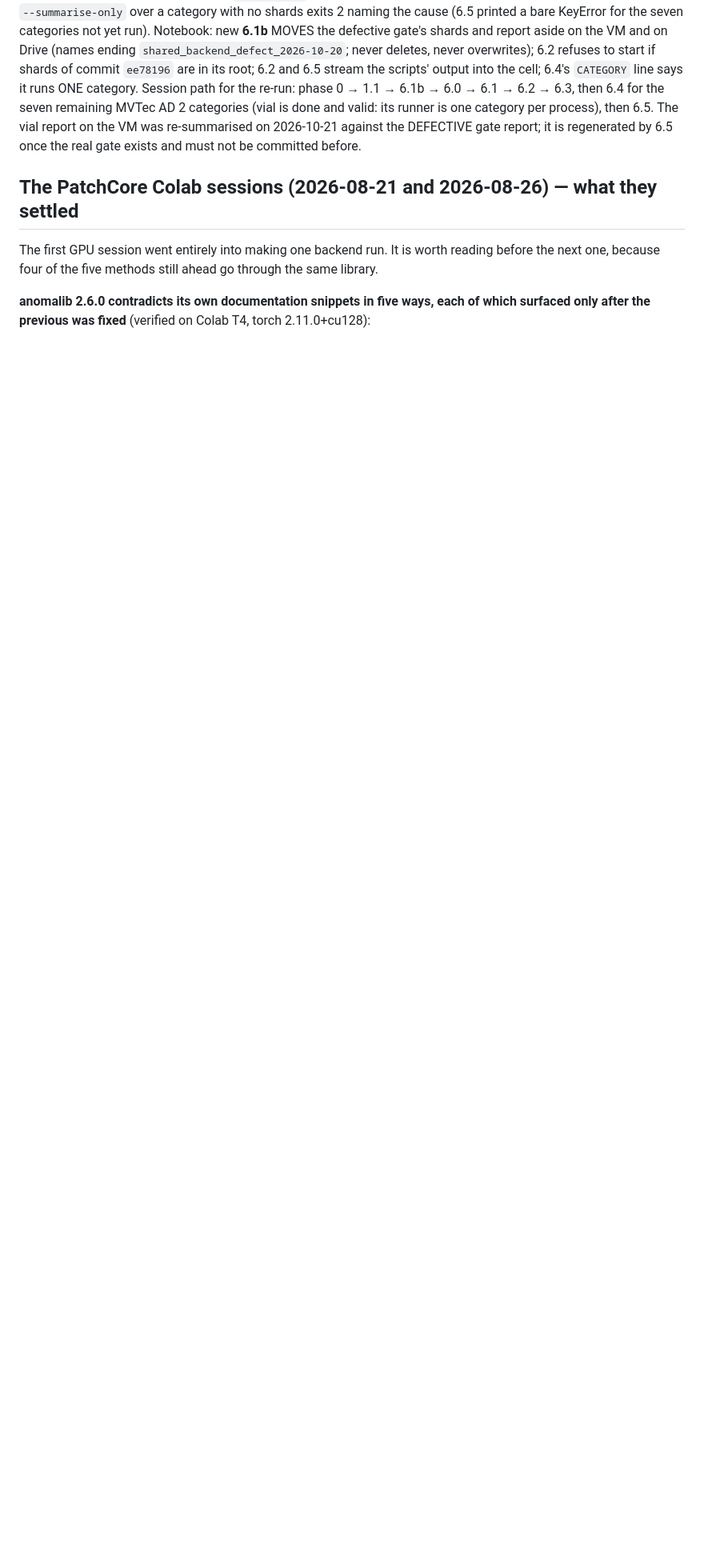
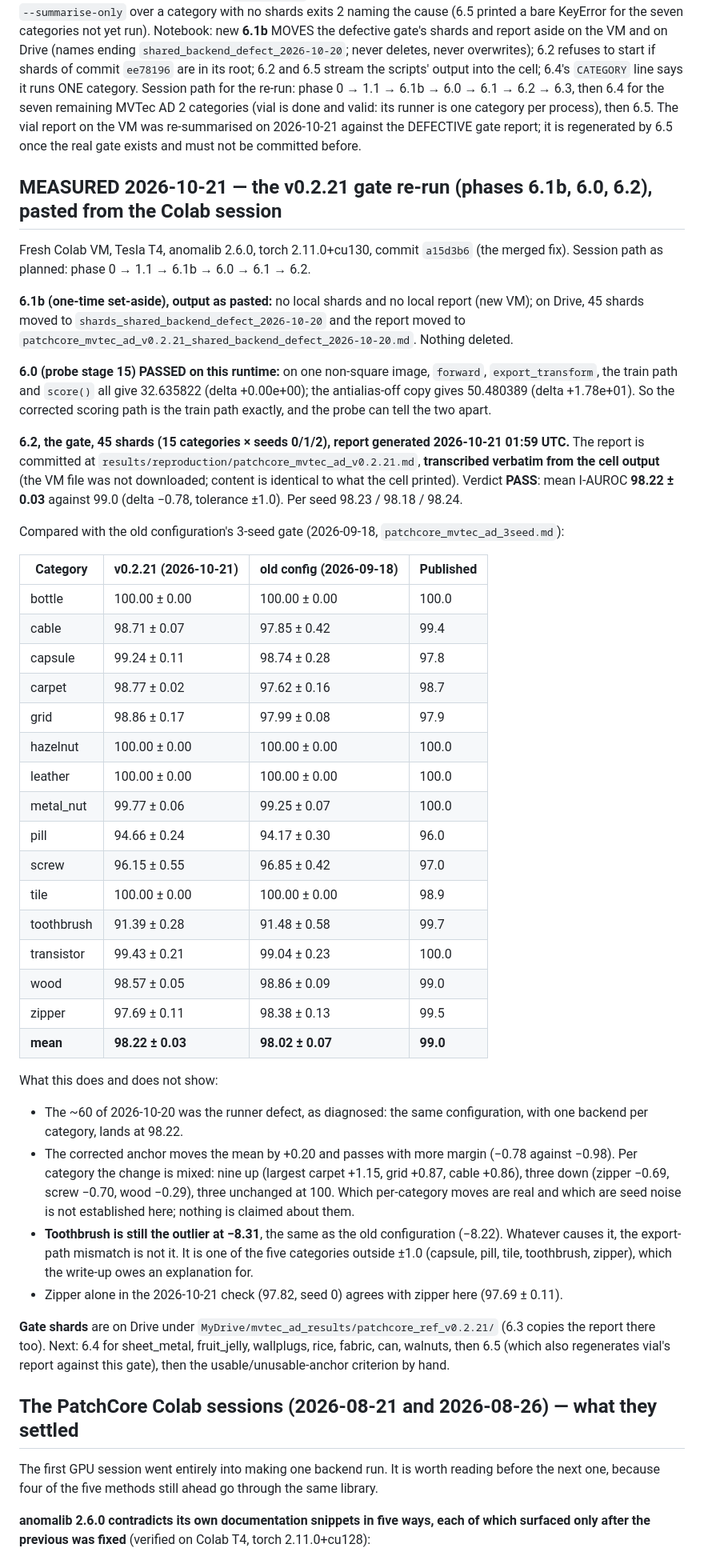
Before and after one commit to andrudebaran7/vlm-anomaly-bench, a Markdown page: docs/next-steps.md, the part around one of its changes. Shown at 80% size. Drawn GitHub-style; blank space fills up the shorter version.

Commit message:
docs: the v0.2.21 gate re-run PASSES, 98.22 ± 0.03 (6.1b, 6.0, 6.2 recorded); report transcribed verbatim
Co-Authored-By: Claude Opus 5.5 <noreply@anthropic.com>

```diff
--- a/docs/next-steps.md
+++ b/docs/next-steps.md
@@ -278,6 +283,64 @@ remaining MVTec AD 2 categories (vial is done and valid: its runner is one categ
 then 6.5. The vial report on the VM was re-summarised on 2026-10-21 against the DEFECTIVE gate
 report; it is regenerated by 6.5 once the real gate exists and must not be committed before.
 
+## MEASURED 2026-10-21 — the v0.2.21 gate re-run (phases 6.1b, 6.0, 6.2), pasted from the Colab session
+
+Fresh Colab VM, Tesla T4, anomalib 2.6.0, torch 2.11.0+cu130, commit `a15d3b6` (the merged fix).
+Session path as planned: phase 0 → 1.1 → 6.1b → 6.0 → 6.1 → 6.2.
+
+**6.1b (one-time set-aside), output as pasted:** no local shards and no local report (new VM); on
+Drive, 45 shards moved to `shards_shared_backend_defect_2026-10-20` and the report moved to
+`patchcore_mvtec_ad_v0.2.21_shared_backend_defect_2026-10-20.md`. Nothing deleted.
+
+**6.0 (probe stage 15) PASSED on this runtime:** on one non-square image, `forward`,
+`export_transform`, the train path and `score()` all give 32.635822 (delta +0.00e+00); the
+antialias-off copy gives 50.480389 (delta +1.78e+01). So the corrected scoring path is the train
+path exactly, and the probe can tell the two apart.
+
+**6.2, the gate, 45 shards (15 categories × seeds 0/1/2), report generated 2026-10-21 01:59 UTC.**
+The report is committed at `results/reproduction/patchcore_mvtec_ad_v0.2.21.md`, **transcribed
+verbatim from the cell output** (the VM file was not downloaded; content is identical to what the
+cell printed). Verdict **PASS**: mean I-AUROC **98.22 ± 0.03** against 99.0 (delta −0.78,
+tolerance ±1.0). Per seed 98.23 / 98.18 / 98.24.
+
+Compared with the old configuration's 3-seed gate (2026-09-18, `patchcore_mvtec_ad_3seed.md`):
+
+| Category | v0.2.21 (2026-10-21) | old config (2026-09-18) | Published |
+|---|---|---|---|
+| bottle | 100.00 ± 0.00 | 100.00 ± 0.00 | 100.0 |
+| cable | 98.71 ± 0.07 | 97.85 ± 0.42 | 99.4 |
+| capsule | 99.24 ± 0.11 | 98.74 ± 0.28 | 97.8 |
+| carpet | 98.77 ± 0.02 | 97.62 ± 0.16 | 98.7 |
+| grid | 98.86 ± 0.17 | 97.99 ± 0.08 | 97.9 |
+| hazelnut | 100.00 ± 0.00 | 100.00 ± 0.00 | 100.0 |
+| leather | 100.00 ± 0.00 | 100.00 ± 0.00 | 100.0 |
+| metal_nut | 99.77 ± 0.06 | 99.25 ± 0.07 | 100.0 |
+| pill | 94.66 ± 0.24 | 94.17 ± 0.30 | 96.0 |
+| screw | 96.15 ± 0.55 | 96.85 ± 0.42 | 97.0 |
+| tile | 100.00 ± 0.00 | 100.00 ± 0.00 | 98.9 |
+| toothbrush | 91.39 ± 0.28 | 91.48 ± 0.58 | 99.7 |
+| transistor | 99.43 ± 0.21 | 99.04 ± 0.23 | 100.0 |
+| wood | 98.57 ± 0.05 | 98.86 ± 0.09 | 99.0 |
+| zipper | 97.69 ± 0.11 | 98.38 ± 0.13 | 99.5 |
+| **mean** | **98.22 ± 0.03** | **98.02 ± 0.07** | **99.0** |
+
+What this does and does not show:
+- The ~60 of 2026-10-20 was the runner defect, as diagnosed: the same configuration, with one
+  backend per category, lands at 98.22.
+- The corrected anchor moves the mean by +0.20 and passes with more margin (−0.78 against −0.98).
+  Per category the change is mixed: nine up (largest carpet +1.15, grid +0.87, cable +0.86), three
+  down (zipper −0.69, screw −0.70, wood −0.29), three unchanged at 100. Which per-category moves are
+  real and which are seed noise is not established here; nothing is claimed about them.
+- **Toothbrush is still the outlier at −8.31**, the same as the old configuration (−8.22). Whatever
+  causes it, the export-path mismatch is not it. It is one of the five categories outside ±1.0
+  (capsule, pill, tile, toothbrush, zipper), which the write-up owes an explanation for.
+- Zipper alone in the 2026-10-21 check (97.82, seed 0) agrees with zipper here (97.69 ± 0.11).
+
+**Gate shards** are on Drive under `MyDrive/mvtec_ad_results/patchcore_ref_v0.2.21/` (6.3 copies the
+report there too). Next: 6.4 for sheet_metal, fruit_jelly, wallplugs, rice, fabric, can, walnuts,
+then 6.5 (which also regenerates vial's report against this gate), then the usable/unusable-anchor
+criterion by hand.
+
 ## The PatchCore Colab sessions (2026-08-21 and 2026-08-26) — what they settled
 
 The first GPU session went entirely into making one backend run. It is worth reading before the
```
Also changed, not shown: other parts of docs/next-steps.md (+5 -0 lines), results/reproduction/patchcore_mvtec_ad_v0.2.21.md (added, +52 -0 lines).
